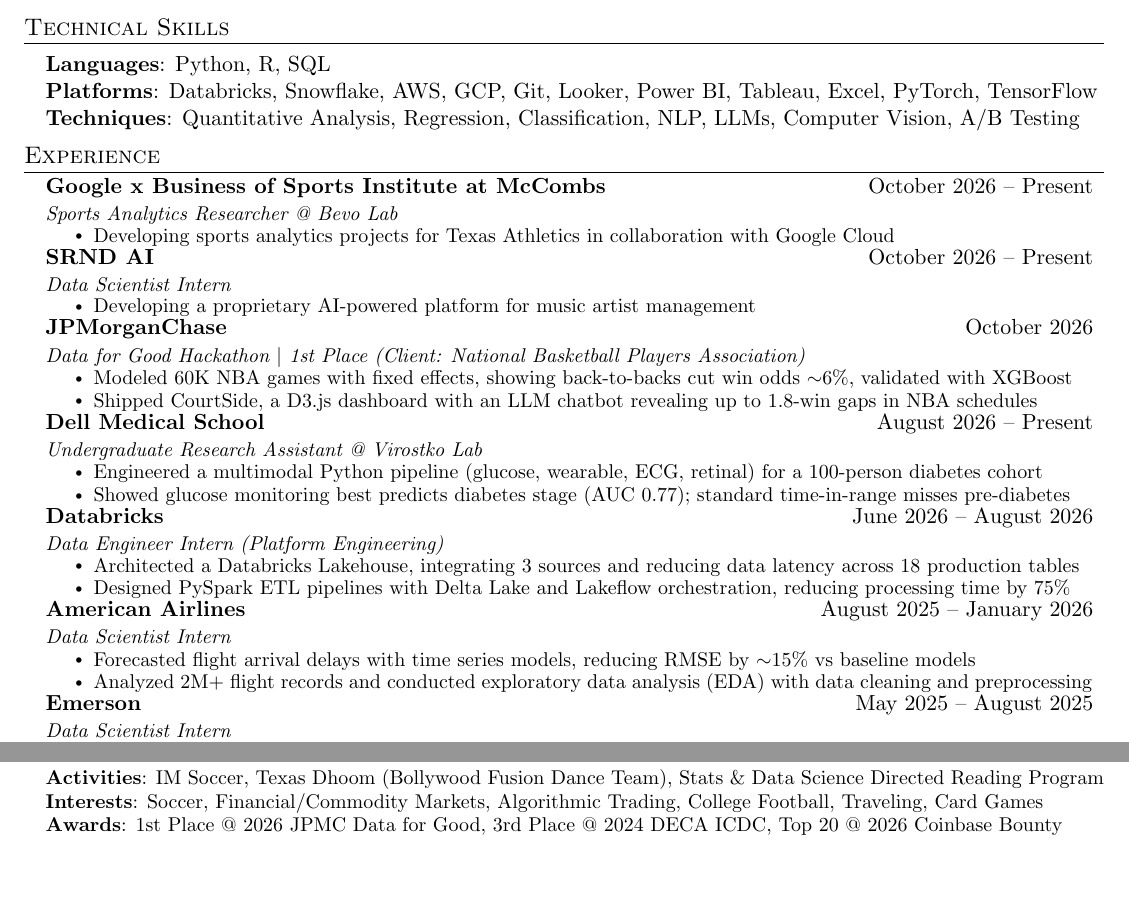
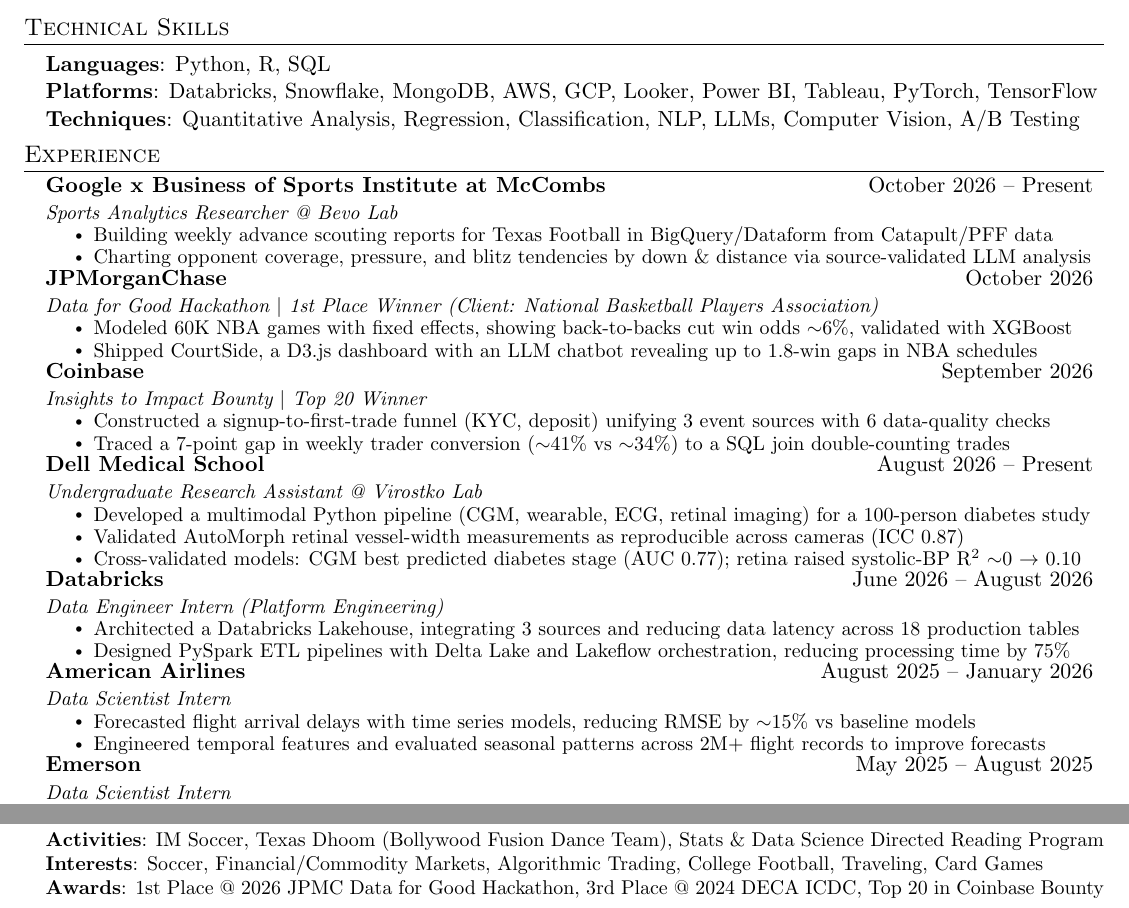
Before and after one commit to palashpawar/resume, a LaTeX CV (resume.tex): two parts of the page, joined at a grey line, cut so that both start at the same text, the shorter picture padded with empty space. Compiled offline with pdfLaTeX.

Commit message:
Bevo Lab scouting bullets, Coinbase entry, Dell Med results; drop SRND; fit to one page

```diff
--- a/resume.tex
+++ b/resume.tex
@@ -30,7 +30,7 @@
 \addtolength{\evensidemargin}{-0.5in}
 \addtolength{\textwidth}{1in}
 \addtolength{\topmargin}{-.5in}
-\addtolength{\textheight}{1.0in}
+\addtolength{\textheight}{1.2in}
 
 \urlstyle{same}
 
@@ -72,7 +72,7 @@
 }
 
 \newcommand{\resumeProjectHeading}[2]{
-    \item
+    \vspace{-4pt}\item
     \begin{tabular*}{0.97\textwidth}{l@{\extracolsep{\fill}}r}
       \small#1 & #2 \\
     \end{tabular*}\vspace{-7pt}
@@ -113,7 +113,7 @@
  \begin{itemize}[leftmargin=0.15in, label={}]
     {\item{
      \textbf{Languages}{: Python, R, SQL} \\
-     \textbf{Platforms}{: Databricks, Snowflake, AWS, GCP, Git, Looker, Power BI, Tableau, Excel, PyTorch, TensorFlow} \\
+     \textbf{Platforms}{: Databricks, Snowflake, MongoDB, AWS, GCP, Looker, Power BI, Tableau, PyTorch, TensorFlow} \\
      \textbf{Techniques}{: Quantitative Analysis, Regression, Classification, NLP, LLMs, Computer Vision, A/B Testing}
     }}
  \end{itemize}
@@ -127,30 +127,33 @@
       {Google x Business of Sports Institute at McCombs}{October 2026 -- Present}
       {Sports Analytics Researcher @ Bevo Lab}
       \resumeItemListStart
-        \resumeItem{Developing sports analytics projects for Texas Athletics in collaboration with Google Cloud}
-      \resumeItemListEnd
-
-    \resumeJob
-      {SRND AI}{October 2026 -- Present}
-      {Data Scientist Intern}
-      \resumeItemListStart
-        \resumeItem{Developing a proprietary AI-powered platform for music artist management}
+        \resumeItem{Building weekly advance scouting reports for Texas Football in BigQuery/Dataform from Catapult/PFF data}
+        \resumeItem{Charting opponent coverage, pressure, and blitz tendencies by down \& distance via source-validated LLM analysis}
       \resumeItemListEnd
 
     \resumeJob
       {JPMorganChase}{October 2026}
-      {Data for Good Hackathon $|$ 1st Place (Client: National Basketball Players Association)}
+      {Data for Good Hackathon $|$ 1st Place Winner (Client: National Basketball Players Association)}
       \resumeItemListStart
         \resumeItem{Modeled 60K NBA games with fixed effects, showing back-to-backs cut win odds $\sim$6\%, validated with XGBoost}
         \resumeItem{Shipped CourtSide, a D3.js dashboard with an LLM chatbot revealing up to 1.8-win gaps in NBA schedules}
       \resumeItemListEnd
 
     \resumeJob
+      {Coinbase}{September 2026}
+      {Insights to Impact Bounty $|$ Top 20 Winner}
+      \resumeItemListStart
+        \resumeItem{Constructed a signup-to-first-trade funnel (KYC, deposit) unifying 3 event sources with 6 data-quality checks}
+        \resumeItem{Traced a 7-point gap in weekly trader conversion ($\sim$41\% vs $\sim$34\%) to a SQL join double-counting trades}
+      \resumeItemListEnd
+
+    \resumeJob
       {Dell Medical School}{August 2026 -- Present}
       {Undergraduate Research Assistant @ Virostko Lab}
       \resumeItemListStart
-        \resumeItem{Engineered a multimodal Python pipeline (glucose, wearable, ECG, retinal) for a 100-person diabetes cohort}
-        \resumeItem{Showed glucose monitoring best predicts diabetes stage (AUC 0.77); standard time-in-range misses pre-diabetes}
+        \resumeItem{Developed a multimodal Python pipeline (CGM, wearable, ECG, retinal imaging) for a 100-person diabetes study}
+        \resumeItem{Validated AutoMorph retinal vessel-width measurements as reproducible across cameras (ICC 0.87)}
+        \resumeItem{Cross-validated models: CGM best predicted diabetes stage (AUC 0.77); retina raised systolic-BP R\textsuperscript{2} $\sim$0 $\rightarrow$ 0.10}
       \resumeItemListEnd
 
     \resumeJob
@@ -166,7 +169,7 @@
       {Data Scientist Intern}
       \resumeItemListStart
         \resumeItem{Forecasted flight arrival delays with time series models, reducing RMSE by $\sim$15\% vs baseline models}
-        \resumeItem{Analyzed 2M+ flight records and conducted exploratory data analysis (EDA) with data cleaning and preprocessing}
+        \resumeItem{Engineered temporal features and evaluated seasonal patterns across 2M+ flight records to improve forecasts}
       \resumeItemListEnd
 
     \resumeJob
@@ -214,7 +217,7 @@
     \small{\item{
      \textbf{Activities}{: IM Soccer, Texas Dhoom (Bollywood Fusion Dance Team), Stats \& Data Science Directed Reading Program} \\
      \textbf{Interests}{: Soccer, Financial/Commodity Markets, Algorithmic Trading, College Football, Traveling, Card Games} \\
-     \textbf{Awards}{: 1st Place @ 2026 JPMC Data for Good, 3rd Place @ 2024 DECA ICDC, Top 20 @ 2026 Coinbase Bounty}
+     \textbf{Awards}{: 1st Place @ 2026 JPMC Data for Good Hackathon, 3rd Place @ 2024 DECA ICDC, Top 20 in Coinbase Bounty}
     }}
  \end{itemize}
  \vspace{-10pt}
```
